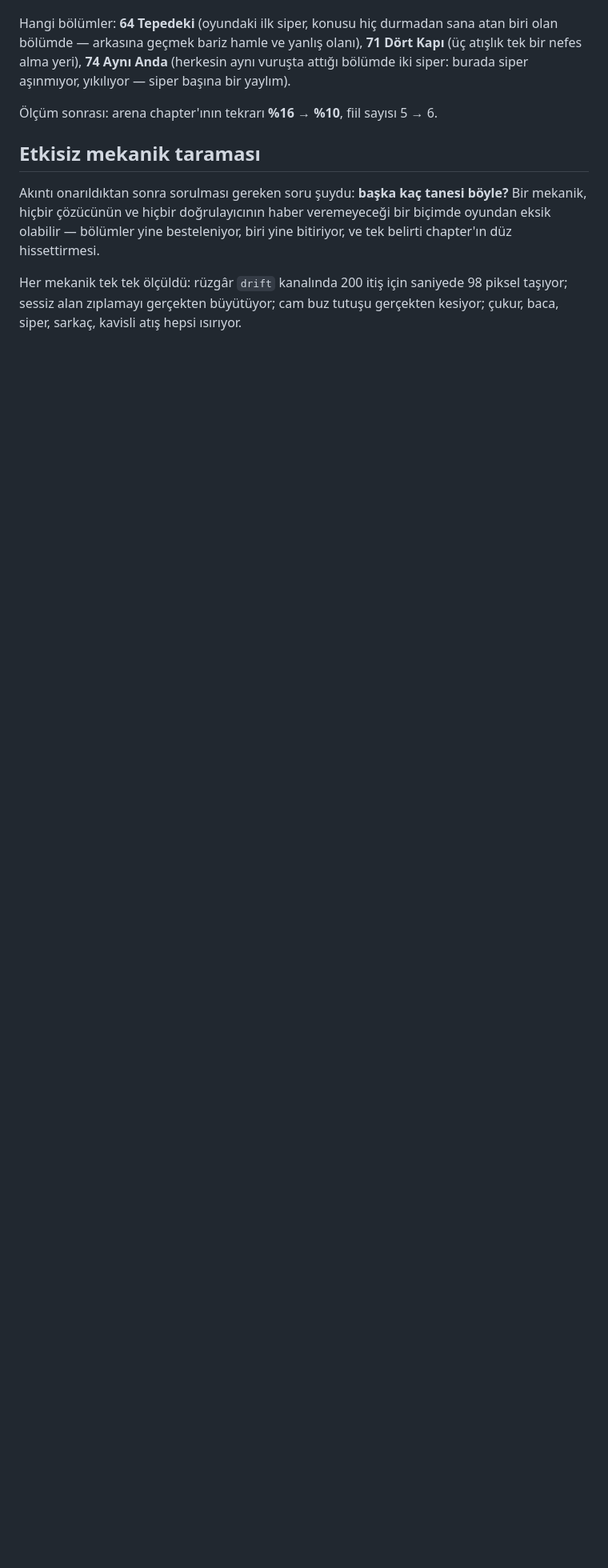
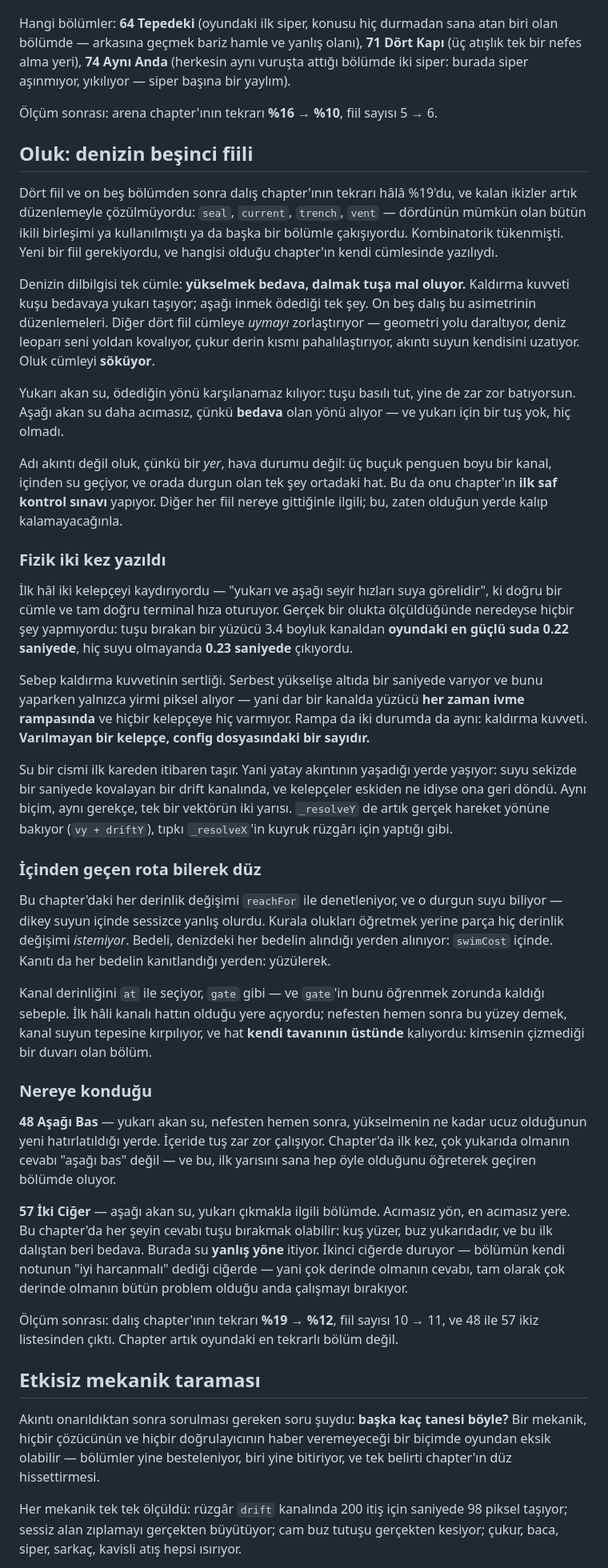
Before and after one commit to meloshemo/Noethon, a Markdown page: penguen/README.md, the part around the change. Shown at 80% size. GitHub-like rendering; blank space fills up the shorter version.

Commit message:
Oluğu readme'ye yaz: iki kez yazılan fizik ve neden
Kelepçe kaydırmanın gerçek bir olukta neden neredeyse hiçbir şey
yapmadığı — dar kanalda yüzücü hep ivme rampasında, ve varılmayan
bir kelepçe config dosyasındaki bir sayı — ile kanalın derinliğini
neden `at` ile seçmek zorunda olduğu.

Co-Authored-By: Claude Opus 5 <noreply@anthropic.com>
Claude-Session: https://claude.ai/code/session_0198Vv8sFZC3sGRnsFSm8Tn1

```diff
--- a/penguen/README.md
+++ b/penguen/README.md
@@ -969,6 +969,81 @@ başına bir yaylım).
 
 Ölçüm sonrası: arena chapter'ının tekrarı **%16 → %10**, fiil sayısı 5 → 6.
 
+## Oluk: denizin beşinci fiili
+
+Dört fiil ve on beş bölümden sonra dalış chapter'ının tekrarı hâlâ %19'du, ve
+kalan ikizler artık düzenlemeyle çözülmüyordu: `seal`, `current`, `trench`,
+`vent` — dördünün mümkün olan bütün ikili birleşimi ya kullanılmıştı ya da
+başka bir bölümle çakışıyordu. Kombinatorik tükenmişti. Yeni bir fiil
+gerekiyordu, ve hangisi olduğu chapter'ın kendi cümlesinde yazılıydı.
+
+Denizin dilbilgisi tek cümle: **yükselmek bedava, dalmak tuşa mal oluyor.**
+Kaldırma kuvveti kuşu bedavaya yukarı taşıyor; aşağı inmek ödediği tek şey. On
+beş dalış bu asimetrinin düzenlemeleri. Diğer dört fiil cümleye *uymayı*
+zorlaştırıyor — geometri yolu daraltıyor, deniz leoparı seni yoldan kovalıyor,
+çukur derin kısmı pahalılaştırıyor, akıntı suyun kendisini uzatıyor. Oluk
+cümleyi **söküyor**.
+
+Yukarı akan su, ödediğin yönü karşılanamaz kılıyor: tuşu basılı tut, yine de
+zar zor batıyorsun. Aşağı akan su daha acımasız, çünkü **bedava** olan yönü
+alıyor — ve yukarı için bir tuş yok, hiç olmadı.
+
+Adı akıntı değil oluk, çünkü bir *yer*, hava durumu değil: üç buçuk penguen
+boyu bir kanal, içinden su geçiyor, ve orada durgun olan tek şey ortadaki hat.
+Bu da onu chapter'ın **ilk saf kontrol sınavı** yapıyor. Diğer her fiil nereye
+gittiğinle ilgili; bu, zaten olduğun yerde kalıp kalamayacağınla.
+
+### Fizik iki kez yazıldı
+
+İlk hâl iki kelepçeyi kaydırıyordu — "yukarı ve aşağı seyir hızları suya
+görelidir", ki doğru bir cümle ve tam doğru terminal hıza oturuyor. Gerçek bir
+olukta ölçüldüğünde neredeyse hiçbir şey yapmıyordu: tuşu bırakan bir yüzücü
+3.4 boyluk kanaldan **oyundaki en güçlü suda 0.22 saniyede**, hiç suyu
+olmayanda **0.23 saniyede** çıkıyordu.
+
+Sebep kaldırma kuvvetinin sertliği. Serbest yükselişe altıda bir saniyede
+varıyor ve bunu yaparken yalnızca yirmi piksel alıyor — yani dar bir kanalda
+yüzücü **her zaman ivme rampasında** ve hiçbir kelepçeye hiç varmıyor. Rampa
+da iki durumda da aynı: kaldırma kuvveti. **Varılmayan bir kelepçe, config
+dosyasındaki bir sayıdır.**
+
+Su bir cismi ilk kareden itibaren taşır. Yani yatay akıntının yaşadığı yerde
+yaşıyor: suyu sekizde bir saniyede kovalayan bir drift kanalında, ve
+kelepçeler eskiden ne idiyse ona geri döndü. Aynı biçim, aynı gerekçe, tek bir
+vektörün iki yarısı. `_resolveY` de artık gerçek hareket yönüne bakıyor
+(`vy + driftY`), tıpkı `_resolveX`'in kuyruk rüzgârı için yaptığı gibi.
+
+### İçinden geçen rota bilerek düz
+
+Bu chapter'daki her derinlik değişimi `reachFor` ile denetleniyor, ve o
+durgun suyu biliyor — dikey suyun içinde sessizce yanlış olurdu. Kurala
+olukları öğretmek yerine parça hiç derinlik değişimi *istemiyor*. Bedeli,
+denizdeki her bedelin alındığı yerden alınıyor: `swimCost` içinde. Kanıtı da
+her bedelin kanıtlandığı yerden: yüzülerek.
+
+Kanal derinliğini `at` ile seçiyor, `gate` gibi — ve `gate`'in bunu öğrenmek
+zorunda kaldığı sebeple. İlk hâli kanalı hattın olduğu yere açıyordu; nefesten
+hemen sonra bu yüzey demek, kanal suyun tepesine kırpılıyor, ve hat **kendi
+tavanının üstünde** kalıyordu: kimsenin çizmediği bir duvarı olan bölüm.
+
+### Nereye konduğu
+
+**48 Aşağı Bas** — yukarı akan su, nefesten hemen sonra, yükselmenin ne kadar
+ucuz olduğunun yeni hatırlatıldığı yerde. İçeride tuş zar zor çalışıyor.
+Chapter'da ilk kez, çok yukarıda olmanın cevabı "aşağı bas" değil — ve bu, ilk
+yarısını sana hep öyle olduğunu öğreterek geçiren bölümde oluyor.
+
+**57 İki Ciğer** — aşağı akan su, yukarı çıkmakla ilgili bölümde. Acımasız yön,
+en acımasız yere. Bu chapter'da her şeyin cevabı tuşu bırakmak olabilir: kuş
+yüzer, buz yukarıdadır, ve bu ilk dalıştan beri bedava. Burada su **yanlış
+yöne** itiyor. İkinci ciğerde duruyor — bölümün kendi notunun "iyi harcanmalı"
+dediği ciğerde — yani çok derinde olmanın cevabı, tam olarak çok derinde
+olmanın bütün problem olduğu anda çalışmayı bırakıyor.
+
+Ölçüm sonrası: dalış chapter'ının tekrarı **%19 → %12**, fiil sayısı 10 → 11,
+ve 48 ile 57 ikiz listesinden çıktı. Chapter artık oyundaki en tekrarlı bölüm
+değil.
+
 ## Etkisiz mekanik taraması
 
 Akıntı onarıldıktan sonra sorulması gereken soru şuydu: **başka kaç tanesi
```
